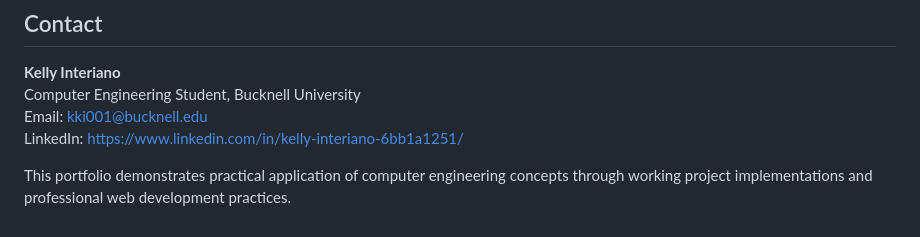
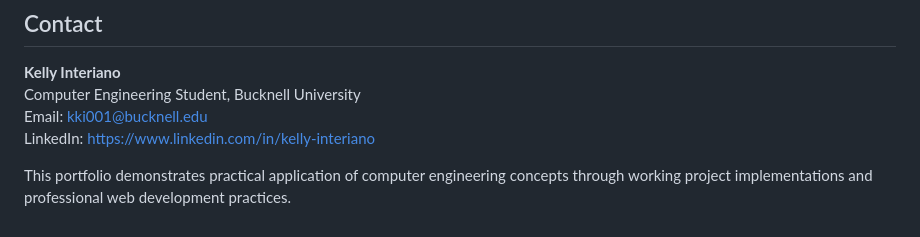
Before and after one commit to kelinter/kelinter.github.io, a Markdown page: README.md, the part around the change. GitHub-like rendering.

Commit message:
Fix LinkedIn URL in README
Updated LinkedIn URL to remove unnecessary suffix.

```diff
--- a/README.md
+++ b/README.md
@@ -78,6 +78,6 @@ This portfolio contains interactive demonstrations of real projects from my comp
 **Kelly Interiano**
 Computer Engineering Student, Bucknell University
 Email: kki001@bucknell.edu
-LinkedIn: https://www.linkedin.com/in/kelly-interiano-6bb1a1251/
+LinkedIn: https://www.linkedin.com/in/kelly-interiano
 
 This portfolio demonstrates practical application of computer engineering concepts through working project implementations and professional web development practices.
```
